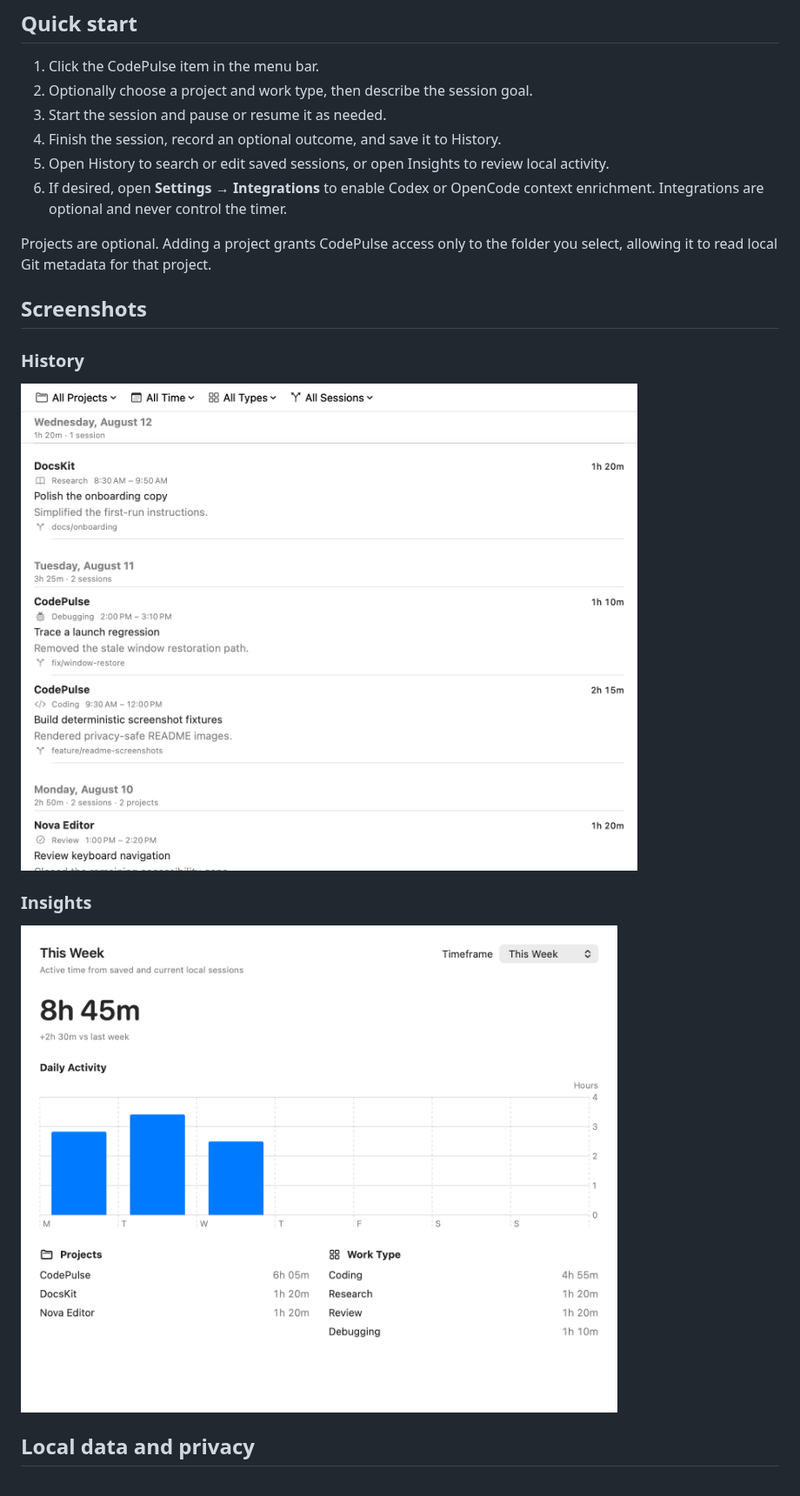
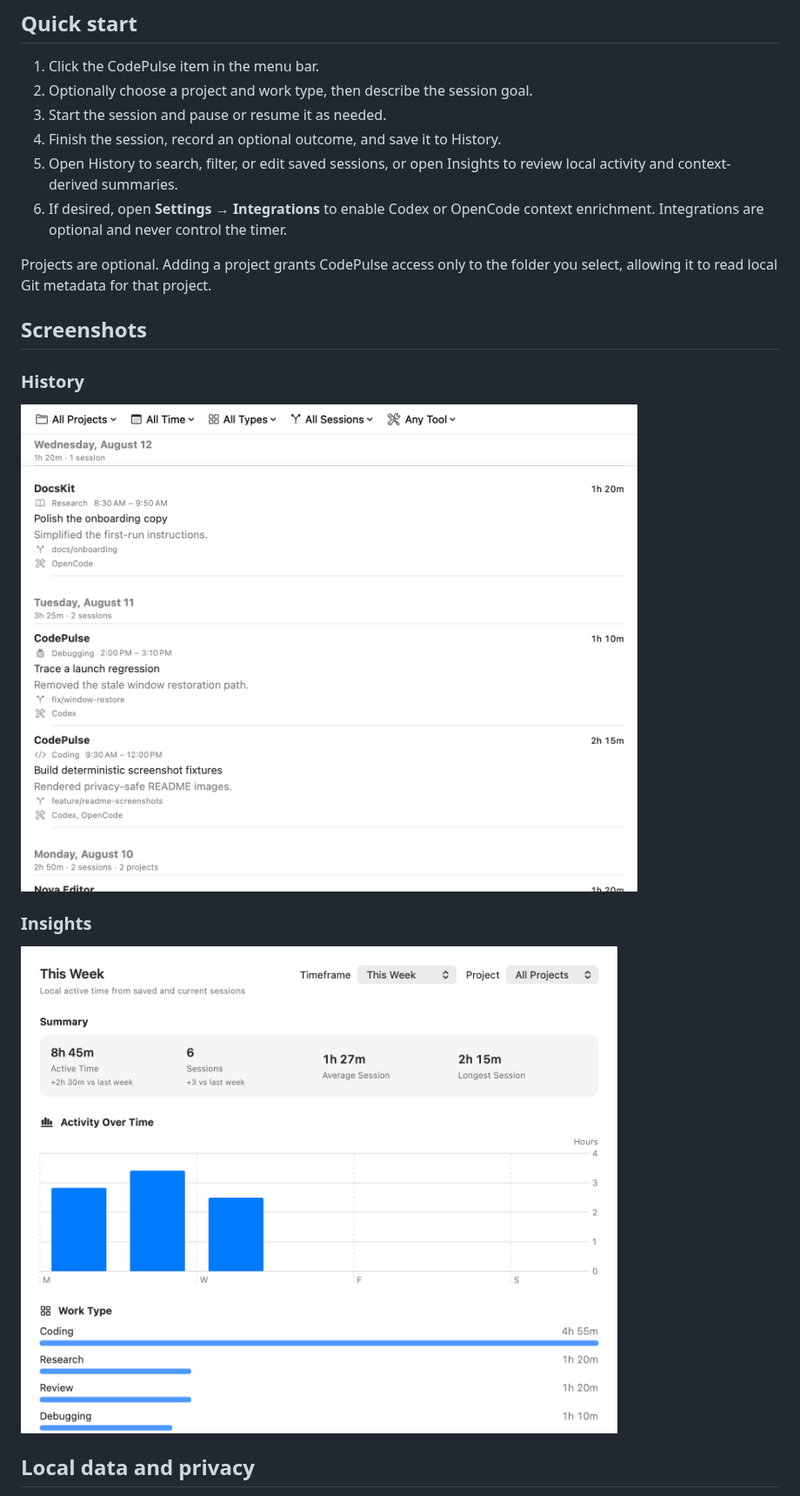
Before and after one commit to joewolly/codepulse, a Markdown page: README.md, the part around one of its changes. Shown at 87% size. Rendered like a GitHub page; pictures changed too: docs/images/history.png, docs/images/insights.png.

```diff
--- a/README.md
+++ b/README.md
@@ -51,8 +53,8 @@ or allow the automatic update check.
 2. Optionally choose a project and work type, then describe the session goal.
 3. Start the session and pause or resume it as needed.
 4. Finish the session, record an optional outcome, and save it to History.
-5. Open History to search or edit saved sessions, or open Insights to review
-   local activity.
+5. Open History to search, filter, or edit saved sessions, or open Insights to
+   review local activity and context-derived summaries.
 6. If desired, open **Settings → Integrations** to enable Codex or OpenCode
    context enrichment. Integrations are optional and never control the timer.
 
```
Also changed, not shown: other parts of README.md (+16 -5 lines), PRIVACY.md (+9 -0 lines), docs/releasing.md (+11 -6 lines), docs/images/menu-bar-session.png, 1 other file.
